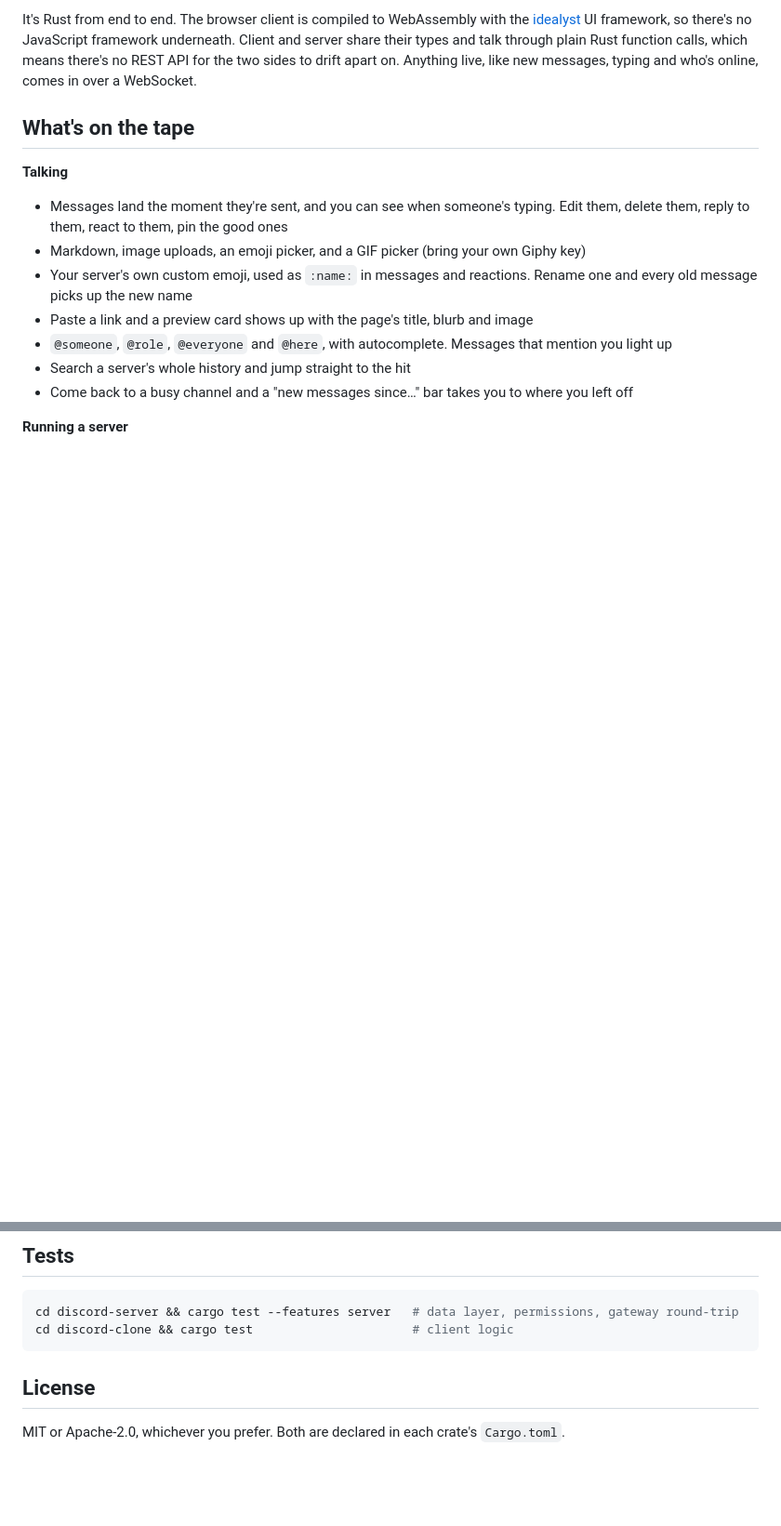
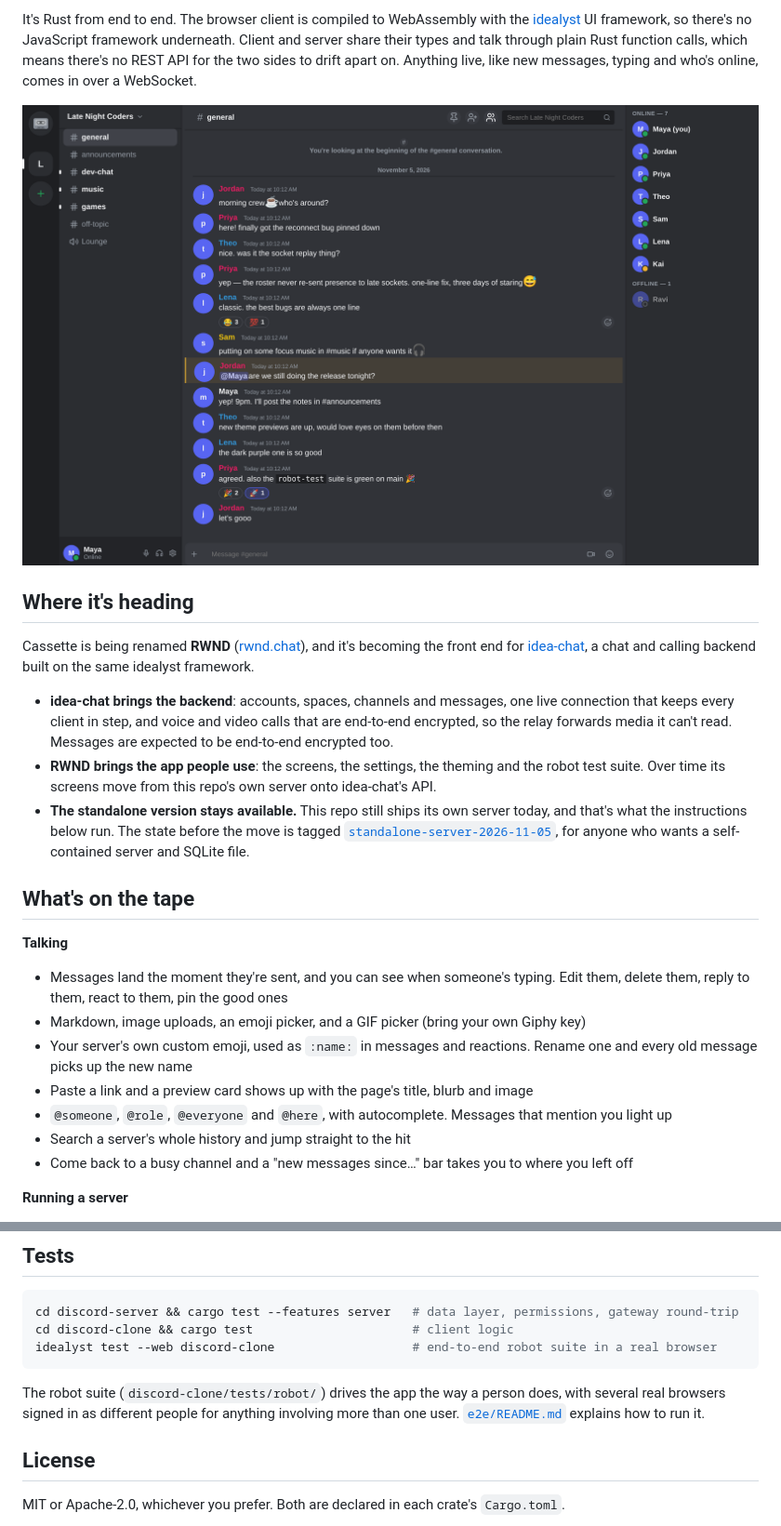
Before and after one commit to MimTiller/cassette, a Markdown page: README.md, 2 parts joined by grey strips. Shown at 93% size. Rendered like a GitHub page; pictures changed too: docs/screenshot.png (added); blank space fills up the shorter version.

Commit message:
Show the app in the README and say where RWND is heading
A screenshot of the main chat view (a staged demo server on a throwaway
instance), and a section on the move: Cassette becomes RWND, the front end
for idea-chat, with the standalone server tagged standalone-server-2026-11-05.
The tests section now includes the robot suite.

Co-Authored-By: Claude Opus 5.5 <noreply@anthropic.com>
Claude-Session: https://claude.ai/code/session_01YUsp2gqWUmvQs1kqbewJL8

````diff
--- a/README.md
+++ b/README.md
@@ -18,6 +18,29 @@ so there's no JavaScript framework underneath. Client and server share their
 types and talk through plain Rust function calls, which means there's no
 REST API for the two sides to drift apart on. Anything live, like new
 messages, typing and who's online, comes in over a WebSocket.
+
+<p align="center">
+  <img src="docs/screenshot.png" width="900" alt="Cassette's main chat view: a server called Late Night Coders with its channel list, a conversation in #general with role-coloured names, an @mention, reactions and inline code, and the member list showing who's online">
+</p>
+
+## Where it's heading
+
+Cassette is being renamed **RWND** ([rwnd.chat](https://rwnd.chat)), and it's
+becoming the front end for [idea-chat](https://github.com/IdealystIO/idea-chat),
+a chat and calling backend built on the same idealyst framework.
+
+- **idea-chat brings the backend**: accounts, spaces, channels and messages,
+  one live connection that keeps every client in step, and voice and video
+  calls that are end-to-end encrypted, so the relay forwards media it can't
+  read. Messages are expected to be end-to-end encrypted too.
+- **RWND brings the app people use**: the screens, the settings, the theming
+  and the robot test suite. Over time its screens move from this repo's own
+  server onto idea-chat's API.
+- **The standalone version stays available.** This repo still ships its own
+  server today, and that's what the instructions below run. The state before
+  the move is tagged
+  [`standalone-server-2026-11-05`](../../tree/standalone-server-2026-11-05),
+  for anyone who wants a self-contained server and SQLite file.
 
 ## What's on the tape
 
@@ -167,7 +190,13 @@ The token format, revocation and the exact throttling limits are in
 ```bash
 cd discord-server && cargo test --features server   # data layer, permissions, gateway round-trip
 cd discord-clone && cargo test                      # client logic
+idealyst test --web discord-clone                   # end-to-end robot suite in a real browser
 ```
+
+The robot suite (`discord-clone/tests/robot/`) drives the app the way a person
+does, with several real browsers signed in as different people for anything
+involving more than one user. [`e2e/README.md`](e2e/README.md) explains how to
+run it.
 
 ## License
 
````
